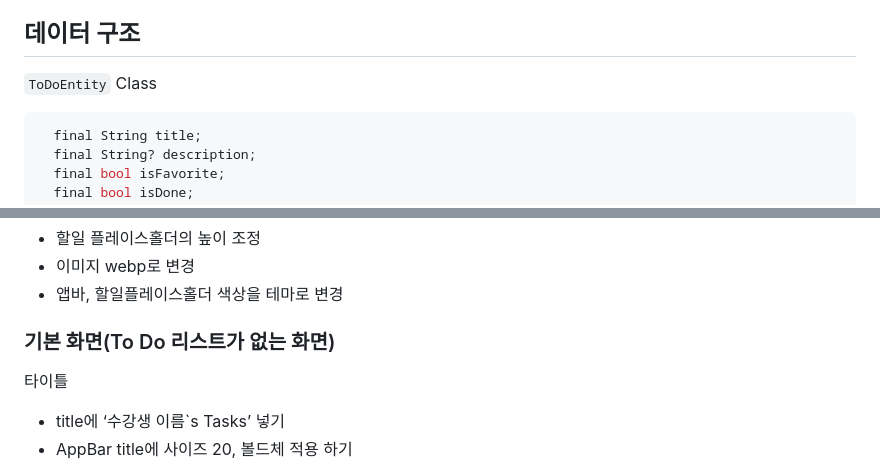
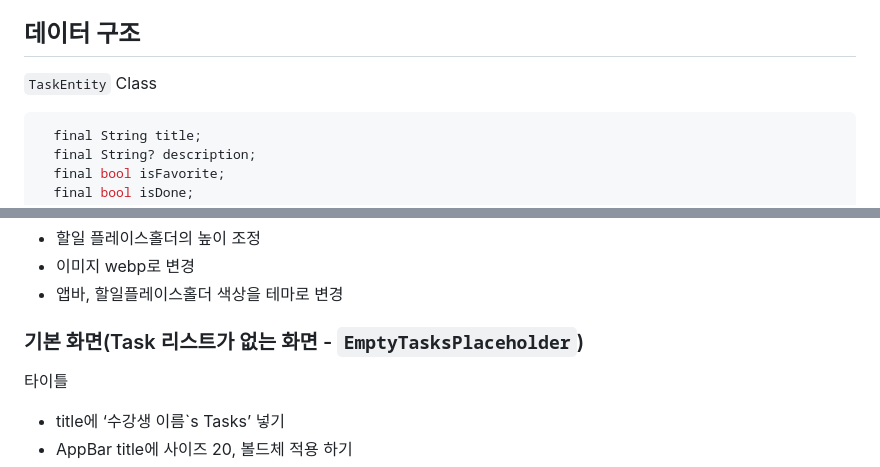
Before and after one commit to helloheesu/dart-practice, a Markdown page: tasks/README.md, 2 parts joined by grey strips. Rendered like a GitHub page.

````diff
--- a/tasks/README.md
+++ b/tasks/README.md
@@ -7,7 +7,7 @@
 
 ## 데이터 구조
 
-`ToDoEntity` Class
+`TaskEntity` Class
 
 ```dart
   final String title;
@@ -24,7 +24,7 @@
 - 이미지 webp로 변경
 - 앱바, 할일플레이스홀더 색상을 테마로 변경
 
-### 기본 화면(To Do 리스트가 없는 화면)
+### 기본 화면(Task 리스트가 없는 화면 - `EmptyTasksPlaceholder`)
 
 타이틀
 
````
Also changed, not shown: other parts of tasks/README.md (+20 -20 lines).
